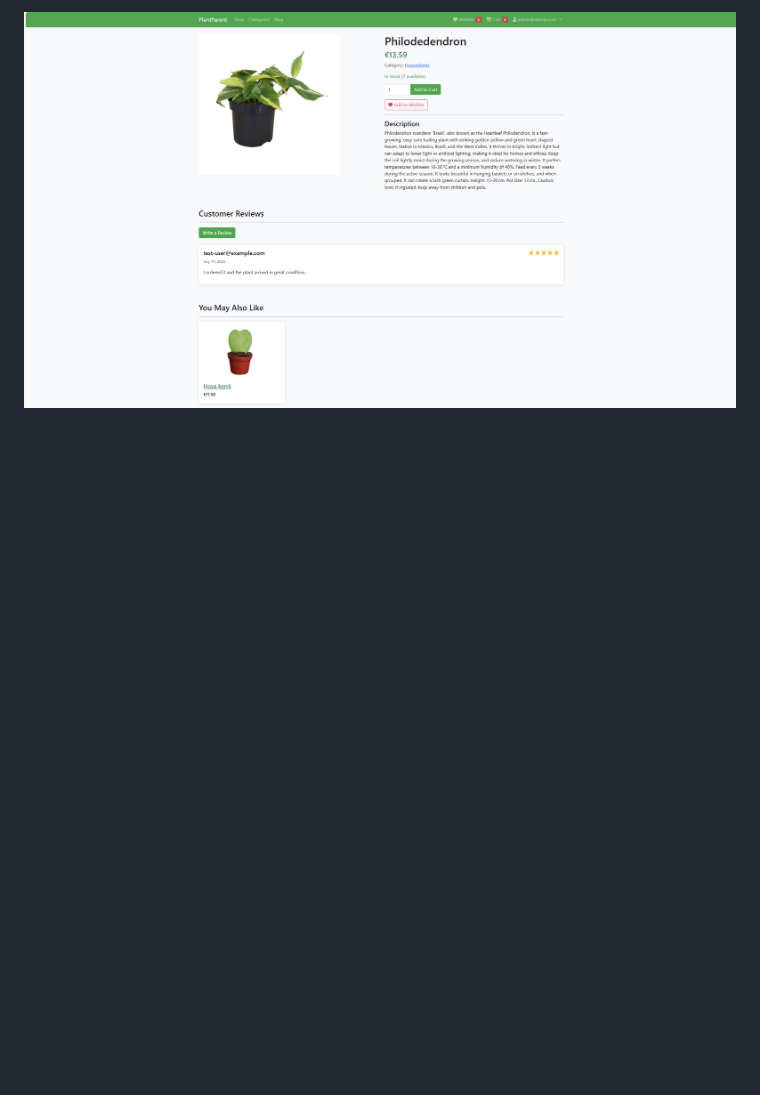
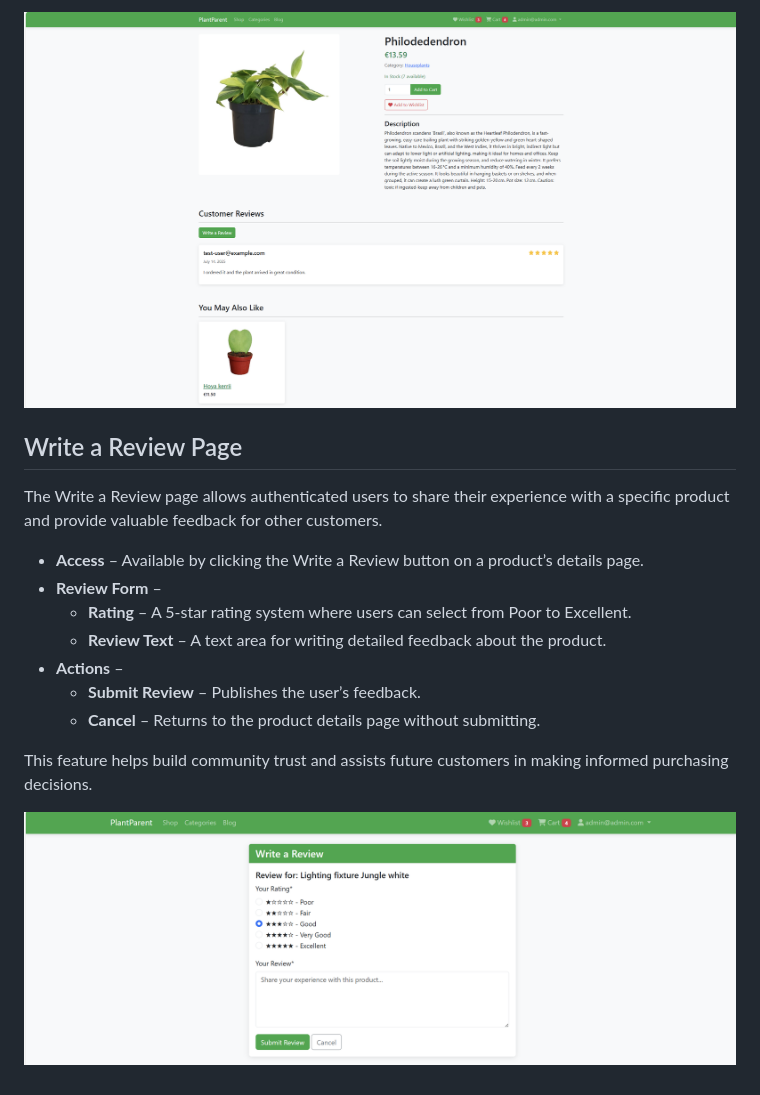
Before and after one commit to hotelski/PlantParent, a Markdown page: README.md, the part around the change. Drawn GitHub-style; blank space fills up the shorter version.

```diff
--- a/README.md
+++ b/README.md
@@ -100,3 +100,17 @@ The Product Details page provides customers with complete information about a se
 This page enhances the shopping experience by providing detailed product insights, social proof through reviews, and recommendations for similar plants.
 
 ![Product Details Page Screenshot](assets/plant-page.png)
+
+## Write a Review Page
+The Write a Review page allows authenticated users to share their experience with a specific product and provide valuable feedback for other customers.
+- **Access** – Available by clicking the Write a Review button on a product’s details page.
+- **Review Form** –
+  - **Rating** – A 5-star rating system where users can select from Poor to Excellent.
+  - **Review Text** – A text area for writing detailed feedback about the product.
+- **Actions** –
+  - **Submit Review** – Publishes the user’s feedback.
+  - **Cancel** – Returns to the product details page without submitting.
+
+This feature helps build community trust and assists future customers in making informed purchasing decisions.
+
+![Write a Review Page Screenshot](assets/review-page.png)
```
